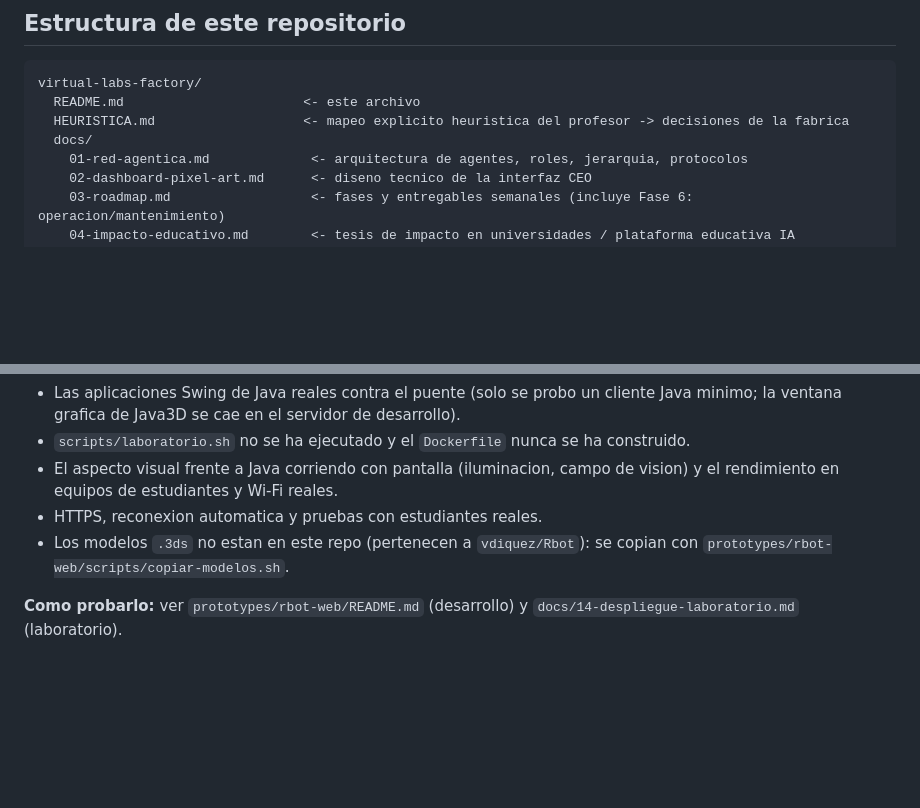
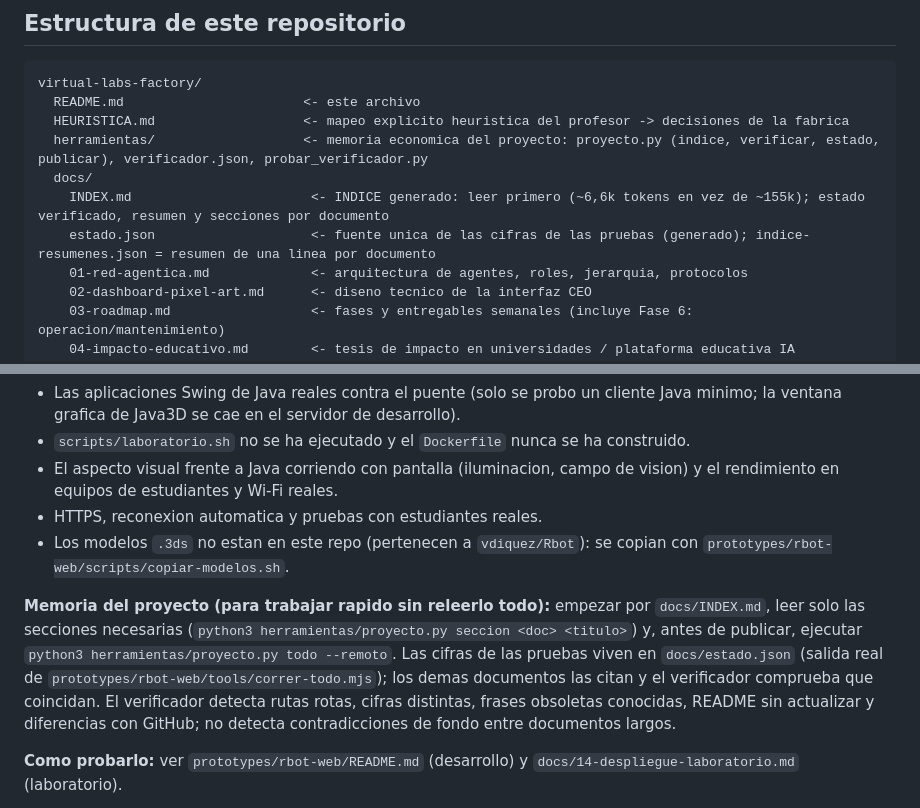
Before and after one commit to vaocantod-creator/virtual-labs-factory, a Markdown page: README.md, 2 parts joined by grey strips. GitHub-like rendering; blank space fills up the shorter version.

Commit message:
feat: memoria economica del proyecto (indice generado, estado.json, verificador de coherencia, publicacion por diferencias)

```diff
--- a/README.md
+++ b/README.md
@@ -54,7 +54,10 @@ de evidencia empirica para la heuristica del profesor.
 virtual-labs-factory/
   README.md                       <- este archivo
   HEURISTICA.md                   <- mapeo explicito heuristica del profesor -> decisiones de la fabrica
+  herramientas/                   <- memoria economica del proyecto: proyecto.py (indice, verificar, estado, publicar), verificador.json, probar_verificador.py
   docs/
+    INDEX.md                       <- INDICE generado: leer primero (~6,6k tokens en vez de ~155k); estado verificado, resumen y secciones por documento
+    estado.json                    <- fuente unica de las cifras de las pruebas (generado); indice-resumenes.json = resumen de una linea por documento
     01-red-agentica.md             <- arquitectura de agentes, roles, jerarquia, protocolos
     02-dashboard-pixel-art.md      <- diseno tecnico de la interfaz CEO
     03-roadmap.md                  <- fases y entregables semanales (incluye Fase 6: operacion/mantenimiento)
@@ -121,6 +124,12 @@ funcional a Three.js + TypeScript. Resultados medidos (detalle y limites en cada
 - HTTPS, reconexion automatica y pruebas con estudiantes reales.
 - Los modelos `.3ds` no estan en este repo (pertenecen a `vdiquez/Rbot`): se copian con `prototypes/rbot-web/scripts/copiar-modelos.sh`.
 
+**Memoria del proyecto (para trabajar rapido sin releerlo todo):** empezar por `docs/INDEX.md`, leer solo las secciones necesarias
+(`python3 herramientas/proyecto.py seccion <doc> <titulo>`) y, antes de publicar, ejecutar `python3 herramientas/proyecto.py todo --remoto`.
+Las cifras de las pruebas viven en `docs/estado.json` (salida real de `prototypes/rbot-web/tools/correr-todo.mjs`); los demas documentos las citan y el
+verificador comprueba que coincidan. El verificador detecta rutas rotas, cifras distintas, frases obsoletas conocidas, README sin actualizar y diferencias con GitHub;
+no detecta contradicciones de fondo entre documentos largos.
+
 **Como probarlo:** ver `prototypes/rbot-web/README.md` (desarrollo) y `docs/14-despliegue-laboratorio.md` (laboratorio).
 
 **Pendiente de decision del CEO / profesor:** caso 4 (instrumentacion) sin aprobar; donde corre el servidor del laboratorio; magnitudes de paso de los
```
